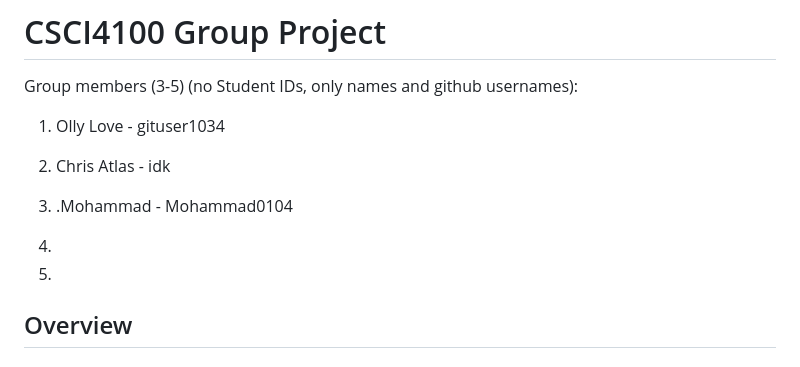
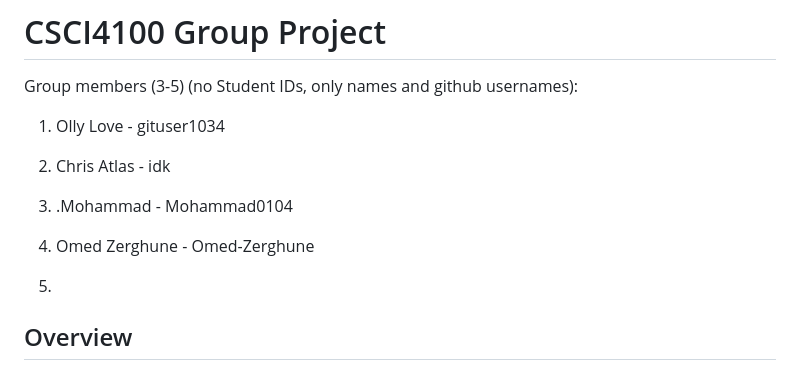
Before and after one commit to CSCI4100U/mobile-group-project-2023-olly-chris-and-more, a Markdown page: README.md, the part around the change. Rendered like a GitHub page.

```diff
--- a/README.md
+++ b/README.md
@@ -9,7 +9,7 @@ Group members (3-5) (no Student IDs, only names and github usernames):
 
 3. .Mohammad - Mohammad0104
 
-4.
+4. Omed Zerghune - Omed-Zerghune
 
 5.
 
```
